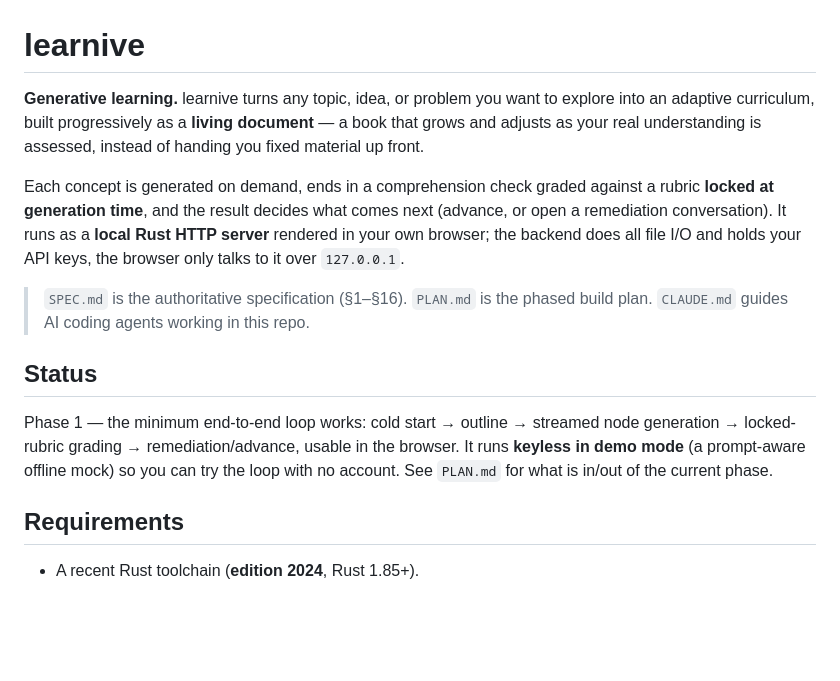
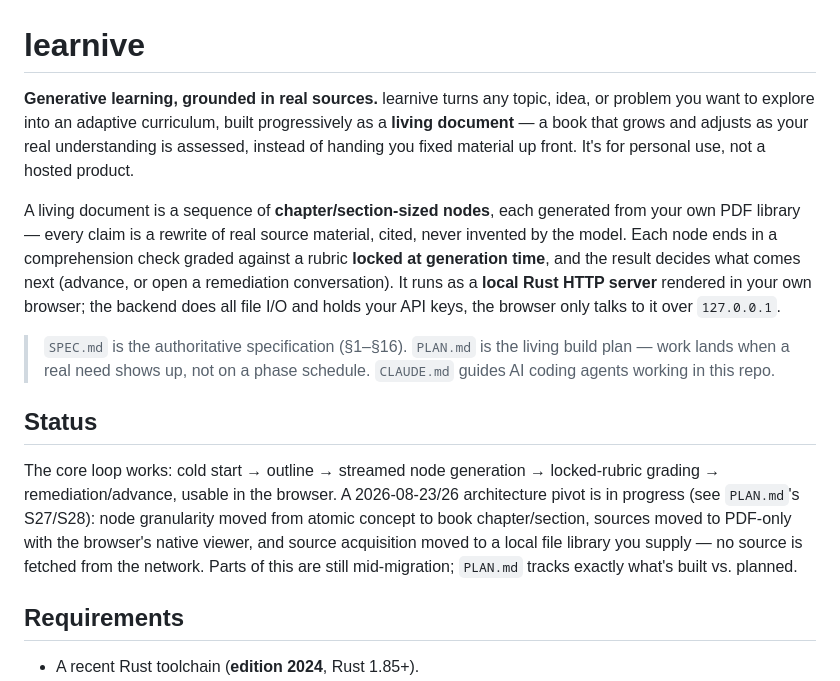
Before and after one commit to Hashino/learnive, a Markdown page: README.md, the part around one of its changes. Drawn GitHub-style; blank space fills up the shorter version.

```diff
--- a/README.md
+++ b/README.md
@@ -1,14 +1,14 @@
 # learnive
 
-**Generative learning.** learnive turns any topic, idea, or problem you want to explore into an adaptive curriculum, built progressively as a **living document** — a book that grows and adjusts as your real understanding is assessed, instead of handing you fixed material up front.
+**Generative learning, grounded in real sources.** learnive turns any topic, idea, or problem you want to explore into an adaptive curriculum, built progressively as a **living document** — a book that grows and adjusts as your real understanding is assessed, instead of handing you fixed material up front. It's for personal use, not a hosted product.
 
-Each concept is generated on demand, ends in a comprehension check graded against a rubric **locked at generation time**, and the result decides what comes next (advance, or open a remediation conversation). It runs as a **local Rust HTTP server** rendered in your own browser; the backend does all file I/O and holds your API keys, the browser only talks to it over `127.0.0.1`.
+A living document is a sequence of **chapter/section-sized nodes**, each generated from your own PDF library — every claim is a rewrite of real source material, cited, never invented by the model. Each node ends in a comprehension check graded against a rubric **locked at generation time**, and the result decides what comes next (advance, or open a remediation conversation). It runs as a **local Rust HTTP server** rendered in your own browser; the backend does all file I/O and holds your API keys, the browser only talks to it over `127.0.0.1`.
 
-> `SPEC.md` is the authoritative specification (§1–§16). `PLAN.md` is the phased build plan. `CLAUDE.md` guides AI coding agents working in this repo.
+> `SPEC.md` is the authoritative specification (§1–§16). `PLAN.md` is the living build plan — work lands when a real need shows up, not on a phase schedule. `CLAUDE.md` guides AI coding agents working in this repo.
 
 ## Status
 
-Phase 1 — the minimum end-to-end loop works: cold start → outline → streamed node generation → locked-rubric grading → remediation/advance, usable in the browser. It runs **keyless in demo mode** (a prompt-aware offline mock) so you can try the loop with no account. See `PLAN.md` for what is in/out of the current phase.
+The core loop works: cold start → outline → streamed node generation → locked-rubric grading → remediation/advance, usable in the browser. A 2026-08-23/26 architecture pivot is in progress (see `PLAN.md`'s S27/S28): node granularity moved from atomic concept to book chapter/section, sources moved to PDF-only with the browser's native viewer, and source acquisition moved to a local file library you supply — no source is fetched from the network. Parts of this are still mid-migration; `PLAN.md` tracks exactly what's built vs. planned.
 
 ## Requirements
 
```
Also changed, not shown: other parts of README.md (+10 -7 lines), CLAUDE.md (+4 -4 lines).
